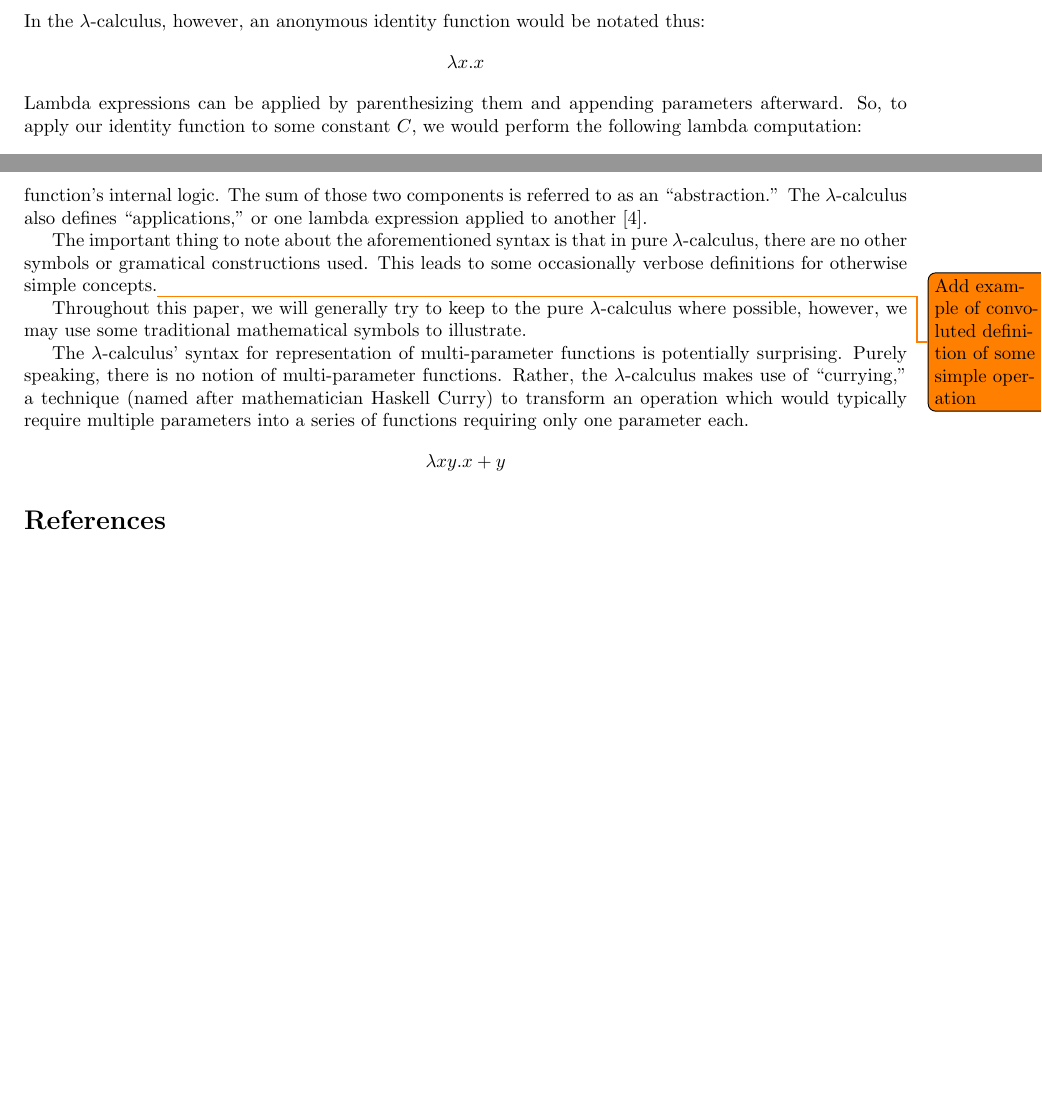
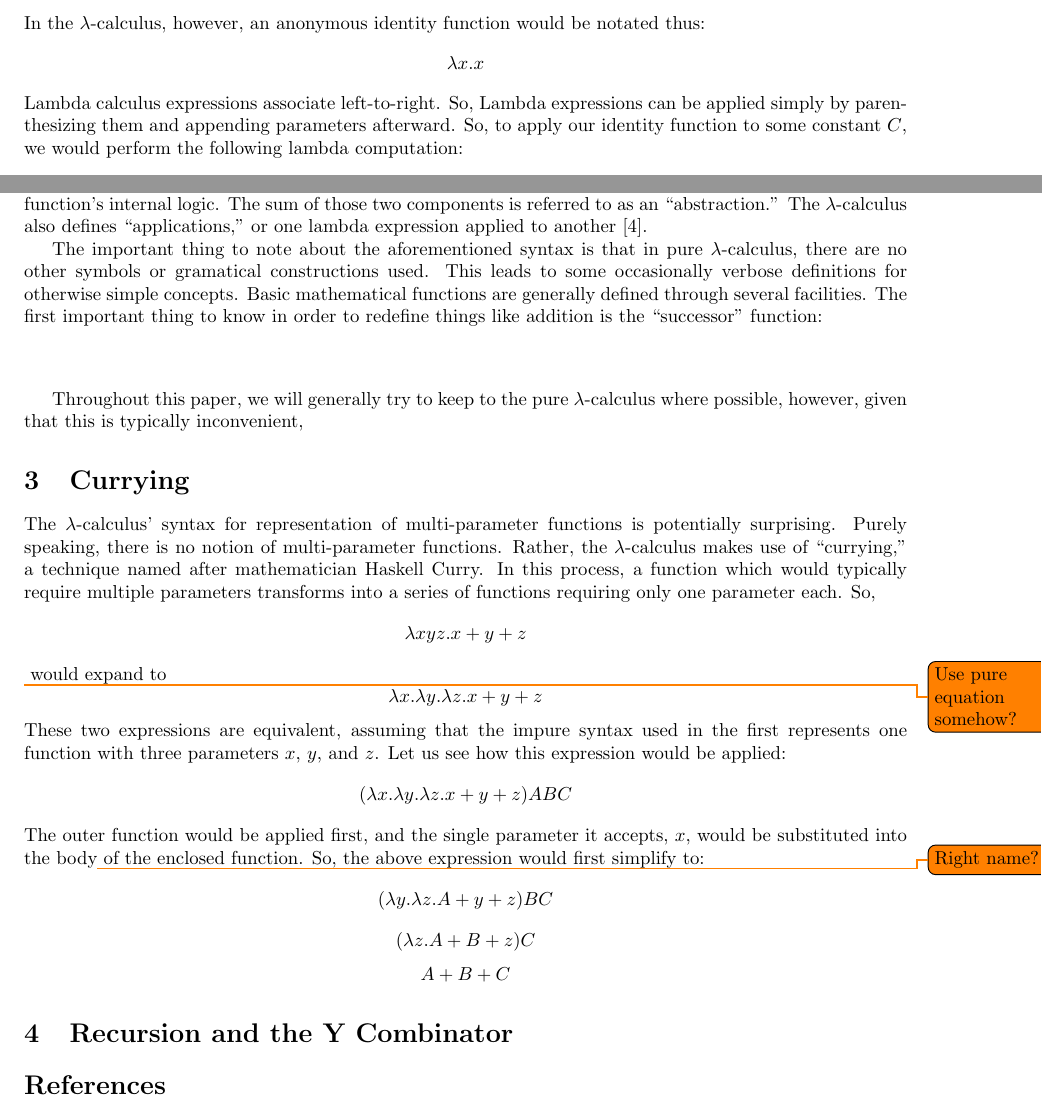
Before and after one commit to ErikBoesen/ia_math, a LaTeX paper (ia.tex): two parts of pages 1 and 2 of 2, joined at a grey line, cut so that both start at the same text, the shorter picture padded with empty space. Compiled offline with pdfLaTeX.

Commit message:
Expand currying information

```diff
--- a/ia.tex
+++ b/ia.tex
@@ -33,18 +33,31 @@ To make the function anonymous in traditional notation, one could use:
 $$(x) \mapsto x$$
 In the $\lambda$-calculus, however, an anonymous identity function would be notated thus:
 $$\lambda x.x$$
-Lambda expressions can be applied by parenthesizing them and appending parameters afterward. So, to apply our identity function to some constant $C$, we would perform the following lambda computation:
+Lambda calculus expressions associate left-to-right. So, Lambda expressions can be applied simply by parenthesizing them and appending parameters afterward. So, to apply our identity function to some constant $C$, we would perform the following lambda computation:
 $$(\lambda x.x)C$$
 $$=\lambda x.C$$
 $$=C$$
 Some explanation of the symbolic logic used herein is in order. Only two symbols in the calculus are defined, $\lambda$ and $.$ (some other symbols, such as parentheses, are used intuitively for grouping and other purposes). The former is used to represent a function definition, whereas the latter separates parameters from that function's internal logic. The sum of those two components is referred to as an ``abstraction.'' The $\lambda$-calculus also defines ``applications,'' or one lambda expression applied to another \cite{horowitz}.
 
-The important thing to note about the aforementioned syntax is that in pure $\lambda$-calculus, there are no other symbols or gramatical constructions used. This leads to some occasionally verbose definitions for otherwise simple concepts.\todo{Add example of convoluted definition of some simple operation}
+The important thing to note about the aforementioned syntax is that in pure $\lambda$-calculus, there are no other symbols or gramatical constructions used. This leads to some occasionally verbose definitions for otherwise simple concepts. Basic mathematical functions are generally defined through several facilities. The first important thing to know in order to redefine things like addition is the ``successor'' function:
+$$$$
 
-Throughout this paper, we will generally try to keep to the pure $\lambda$-calculus where possible, however, we may use some traditional mathematical symbols to illustrate.
 
-The $\lambda$-calculus' syntax for representation of multi-parameter functions is potentially surprising. Purely speaking, there is no notion of multi-parameter functions. Rather, the $\lambda$-calculus makes use of ``currying,'' a technique (named after mathematician Haskell Curry) to transform an operation which would typically require multiple parameters into a series of functions requiring only one parameter each.
-$$\lambda xy.x+y
+Throughout this paper, we will generally try to keep to the pure $\lambda$-calculus where possible, however, given that this is typically inconvenient,
+
+\section{Currying}
+The $\lambda$-calculus' syntax for representation of multi-parameter functions is potentially surprising. Purely speaking, there is no notion of multi-parameter functions. Rather, the $\lambda$-calculus makes use of ``currying,'' a technique named after mathematician Haskell Curry. In this process, a function which would typically require multiple parameters transforms into a series of functions requiring only one parameter each. So,
+$$\lambda xyz.x+y+z$$\todo{Use pure equation somehow?}
+would expand to
+$$\lambda x.\lambda y.\lambda z.x+y+z$$
+These two expressions are equivalent, assuming that the impure syntax used in the first represents one function with three parameters $x$, $y$, and $z$. Let us see how this expression would be applied:
+$$(\lambda x.\lambda y.\lambda z.x+y+z)ABC$$
+The outer function would be applied first, and the single parameter it accepts, $x$, would be substituted into the body\todo{Right name?} of the enclosed function. So, the above expression would first simplify to:
+$$(\lambda y.\lambda z.A+y+z)BC$$
+$$(\lambda z.A+B+z)C$$
+$$A+B+C$$
+
+\section{Recursion and the Y Combinator}
 
 \bibliography{research}
 \end{document}
```
Also changed, not shown: ia.tex (2 more changed lines).
